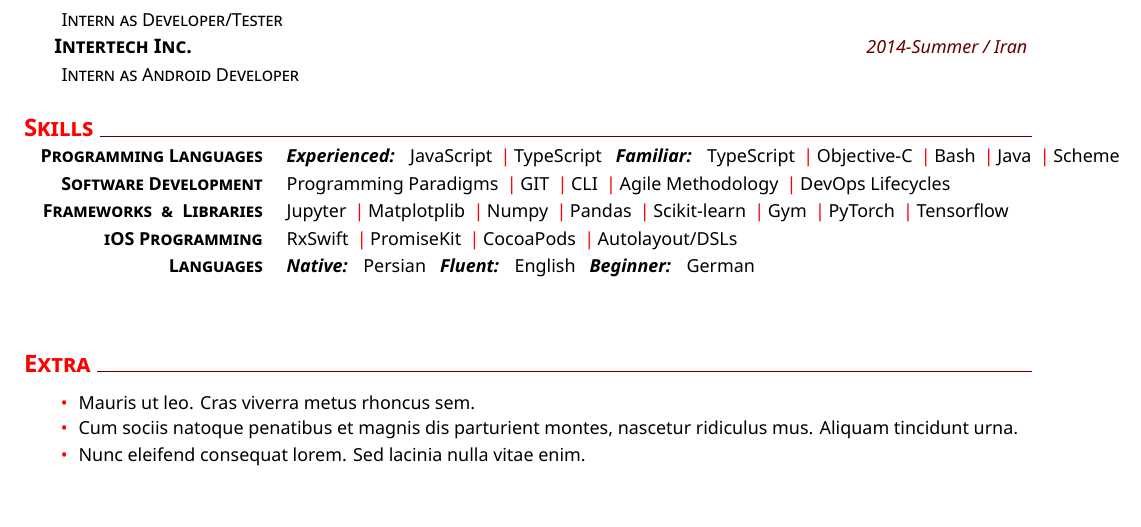
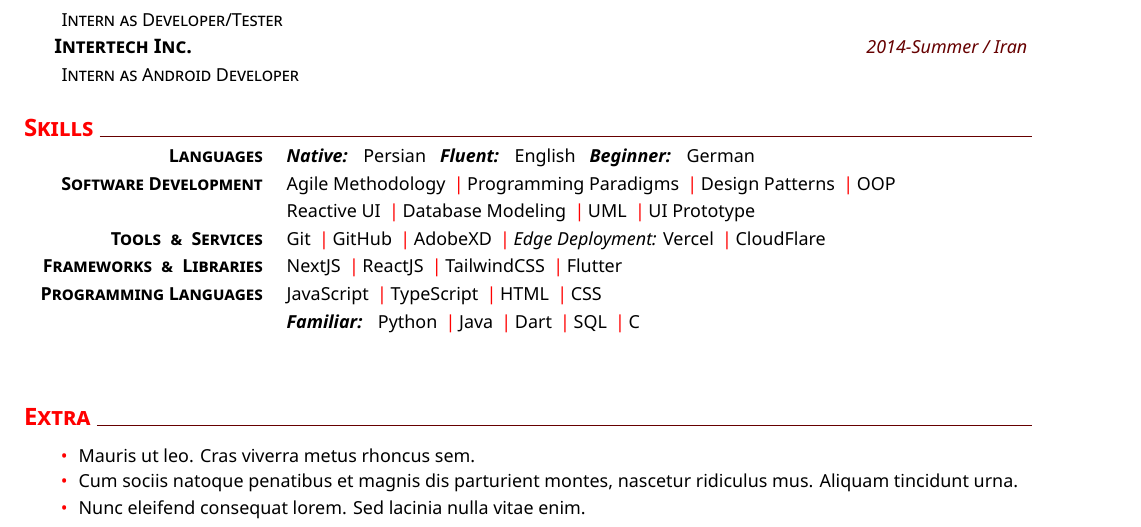
Before and after one commit to MitraKhorshidi/Resume, a LaTeX CV (Resume.tex, which reads sections/skill.tex): part of the page, cut so that both start at the same text. Compiled offline with XeLaTeX.

Commit message:
fill skills

```diff
--- a/sections/skill.tex
+++ b/sections/skill.tex
@@ -3,22 +3,28 @@
 \section{Skills}
 %
 \createskills{
-  \createskill{Programming Languages}{
-    \textbf{\emph{Experienced:}} \ \  JavaScript \cpshalf TypeScript \ \
-    \textbf{\emph{Familiar:}} \ \  TypeScript \cpshalf Objective-C \cpshalf Bash \cpshalf Java \cpshalf Scheme
-  },
-  \createskill{Software Development}{
-    Programming Paradigms \cpshalf GIT \cpshalf CLI \cpshalf Agile Methodology \cpshalf DevOps Lifecycles
-  },
-  \createskill{Frameworks \ \& \ Libraries}{
-    Jupyter \cpshalf Matplotplib \cpshalf Numpy \cpshalf Pandas \cpshalf Scikit-learn \cpshalf Gym \cpshalf PyTorch \cpshalf Tensorflow
-  },
-  \createskill{iOS Programming}{
-    RxSwift \cpshalf PromiseKit \cpshalf CocoaPods \cpshalf Autolayout/DSLs
-  },
   \createskill{Languages}{
     \textbf{\emph{Native:}} \ \  Persian \ \
     \textbf{\emph{Fluent:}} \ \ English \ \
     \textbf{\emph{Beginner:}} \ \  German
   },
+  \createskill{Software Development}{
+    Agile Methodology \cpshalf Programming Paradigms \cpshalf Design Patterns \cpshalf OOP
+  },
+  \createskill{}{
+    Reactive UI \cpshalf Database Modeling \cpshalf UML \cpshalf UI Prototype
+  },
+  \createskill{Tools \ \& \ Services}{
+    Git \cpshalf GitHub \cpshalf AdobeXD \cpshalf \emph{Edge Deployment:} Vercel \cpshalf CloudFlare
+  },
+  \createskill{Frameworks \ \& \ Libraries}{
+    NextJS \cpshalf ReactJS \cpshalf TailwindCSS \cpshalf Flutter
+  },
+  \createskill{Programming Languages}{
+    JavaScript \cpshalf TypeScript \cpshalf HTML \cpshalf CSS
+  },
+  \createskill{}{
+    \textbf{\emph{Familiar:}} \ \  Python \cpshalf Java \cpshalf Dart \cpshalf SQL \cpshalf C
+  },
+  % commit as Document,
 }
```
